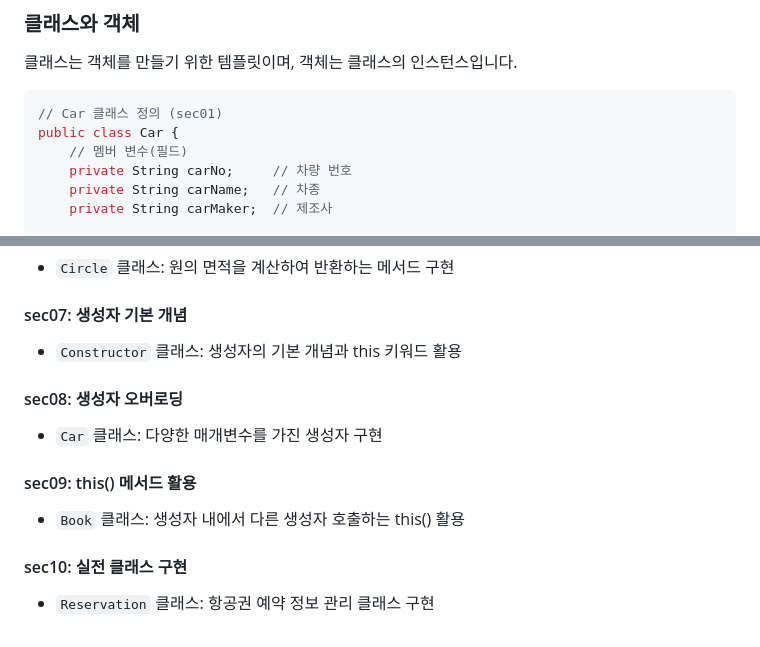
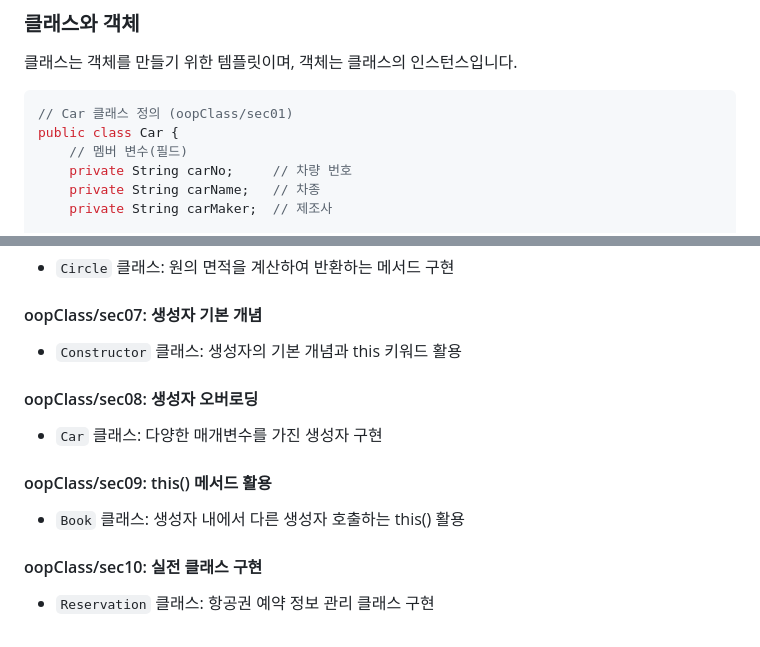
Before and after one commit to j4drgn/TIL, a Markdown page: TECH/Java/README.md, 2 parts joined by grey strips. GitHub-like rendering.

````diff
--- a/TECH/Java/README.md
+++ b/TECH/Java/README.md
@@ -79,7 +79,7 @@ for (int i = 0; i < lotto.length; i++) {
 클래스는 객체를 만들기 위한 템플릿이며, 객체는 클래스의 인스턴스입니다.
 
 ```java
-// Car 클래스 정의 (sec01)
+// Car 클래스 정의 (oopClass/sec01)
 public class Car {
     // 멤버 변수(필드)
     private String carNo;     // 차량 번호
@@ -196,18 +196,18 @@ public Book(String t, String au, int p) {
 
 - `Circle` 클래스: 원의 면적을 계산하여 반환하는 메서드 구현
 
-#### sec07: 생성자 기본 개념
+#### oopClass/sec07: 생성자 기본 개념
 
 - `Constructor` 클래스: 생성자의 기본 개념과 this 키워드 활용
 
-#### sec08: 생성자 오버로딩
+#### oopClass/sec08: 생성자 오버로딩
 
 - `Car` 클래스: 다양한 매개변수를 가진 생성자 구현
 
-#### sec09: this() 메서드 활용
+#### oopClass/sec09: this() 메서드 활용
 
 - `Book` 클래스: 생성자 내에서 다른 생성자 호출하는 this() 활용
 
-#### sec10: 실전 클래스 구현
+#### oopClass/sec10: 실전 클래스 구현
 
 - `Reservation` 클래스: 항공권 예약 정보 관리 클래스 구현
````
Also changed, not shown: other parts of TECH/Java/README.md (+11 -11 lines).
